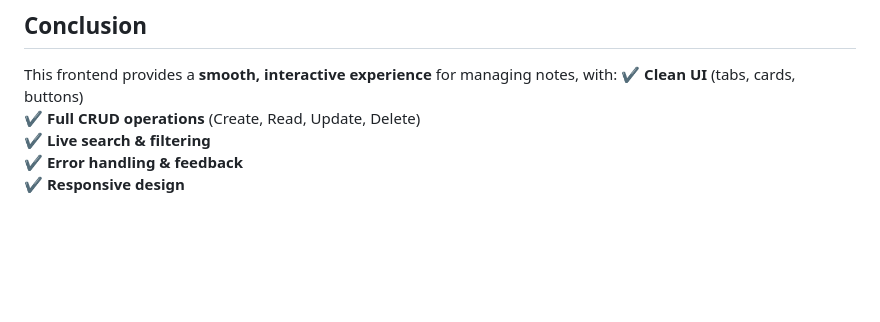
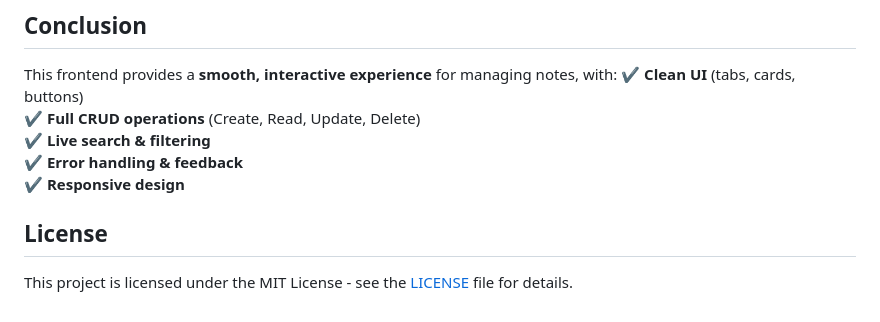
Before and after one commit to ShervinMoh/Notebook, a Markdown page: README.md, the part around the change. GitHub-like rendering; blank space fills up the shorter version.

Commit message:
Update README.md
Add LICENSE

```diff
--- a/README.md
+++ b/README.md
@@ -240,3 +240,6 @@ This frontend provides a **smooth, interactive experience** for managing notes,
 ✔ **Live search & filtering**
 ✔ **Error handling & feedback**
 ✔ **Responsive design**
+
+## License
+This project is licensed under the MIT License - see the [LICENSE](LICENSE) file for details.
```
